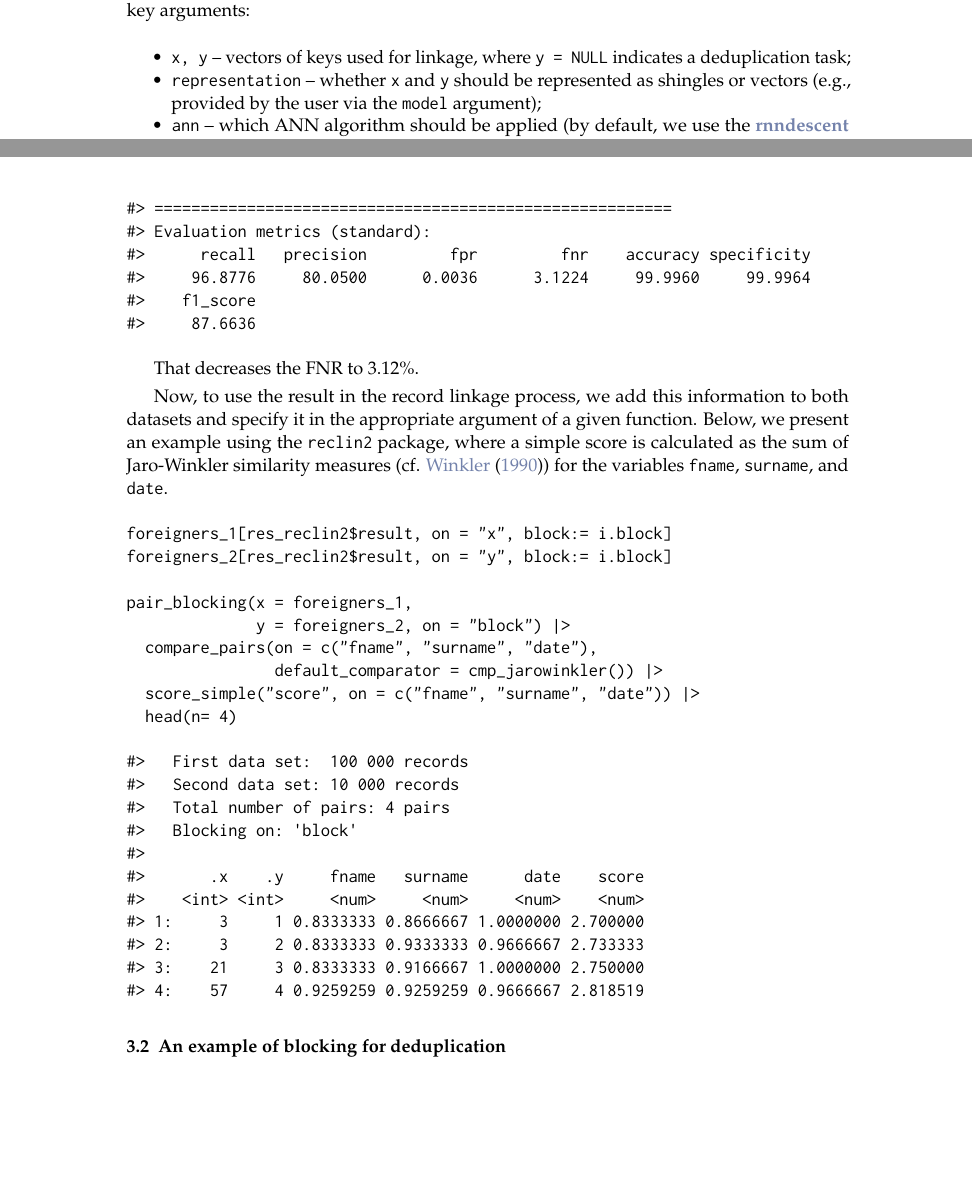
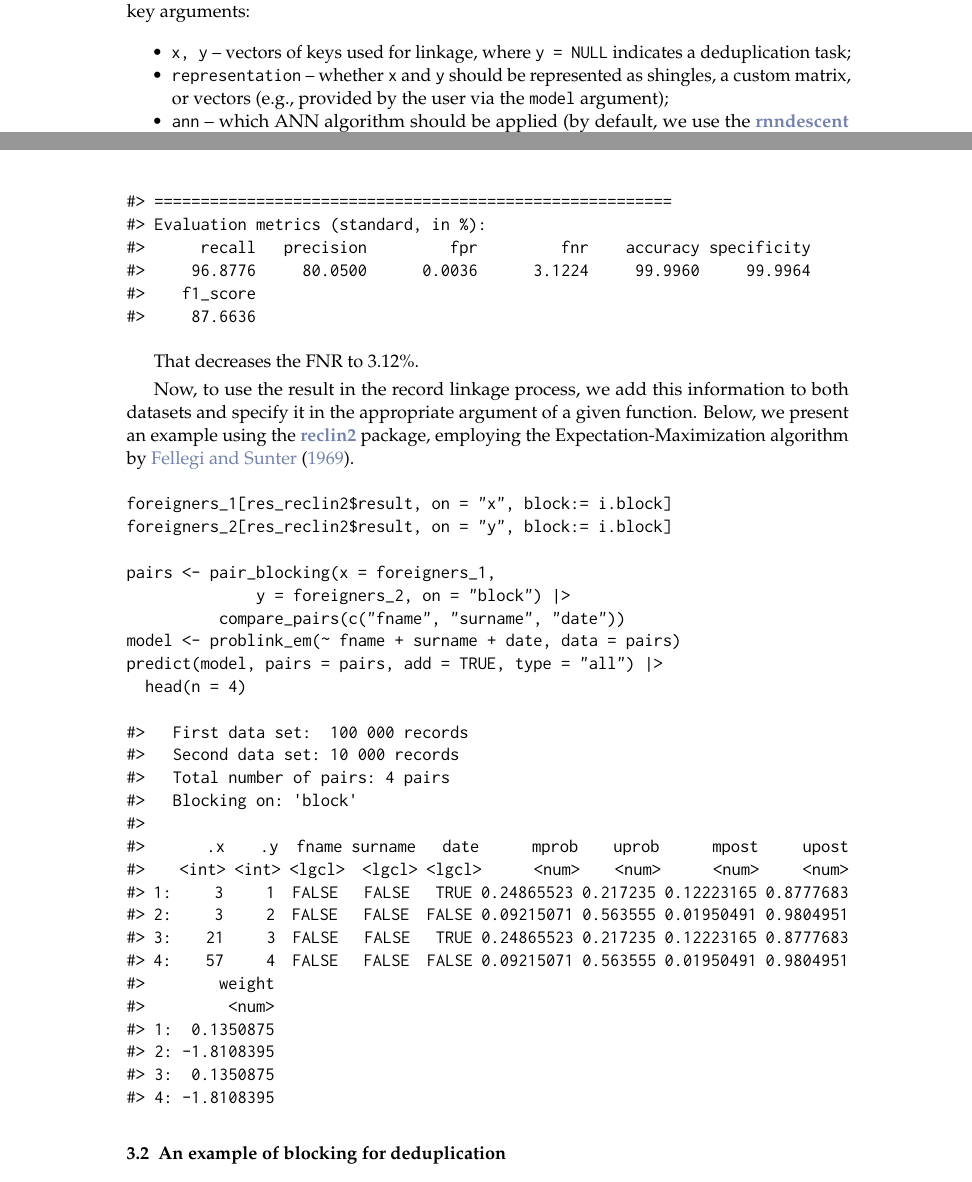
Before and after one commit to ncn-foreigners/paper-blocking-rpkg, a LaTeX document (paper/RJwrapper.tex, which reads paper/paper-blocking.tex): two parts of pages 3 and 8 of 14, joined at a grey line, cut so that both start at the same text, the shorter picture padded with empty space. Compiled offline with pdfLaTeX.

Commit message:
Fellegi-Sunter model

```diff
--- a/paper/paper-blocking.tex
+++ b/paper/paper-blocking.tex
@@ -179,7 +179,7 @@ contains the following key arguments:
   \texttt{x,\ y} -- vectors of keys used for linkage, where \texttt{y\ =\ NULL} indicates a deduplication task;
 \item
   \texttt{representation} -- whether \texttt{x} and \texttt{y} should be represented as
-  shingles or vectors (e.g., provided by the user via the \texttt{model}
+  shingles, a custom matrix, or vectors (e.g., provided by the user via the \texttt{model}
   argument);
 \item
   \texttt{ann} -- which ANN algorithm should be applied (by default, we use
@@ -542,3 +542,4 @@ res_reclin
 #>    2    3    4    5    6    7
 #> 3920 1599  928   19    2    2
 #> ========================================================
+#> Evaluation metrics (standard, in %):
@@ -569,14 +569,14 @@ res_reclin2
 #> ========================================================
 #> Blocking based on the nnd method.
 #> Number of blocks: 6394.
-#> Number of shingles created for blocking: 1232.
+#> Number of columns used for blocking: 1232.
 #> Reduction ratio: 0.9999.
 #> ========================================================
 #> Distribution of the size of the blocks:
 #>    2    3    4    5    7
 #> 3800 1615  954   21    4
 #> ========================================================
-#> Evaluation metrics (standard):
+#> Evaluation metrics (standard, in %):
 #>      recall   precision         fpr         fnr    accuracy specificity
 #>     96.8776     80.0500      0.0036      3.1224     99.9960     99.9964
 #>    f1_score
@@ -588,20 +588,19 @@ That decreases the FNR to
 
 Now, to use the result in the record linkage process, we add this
 information to both datasets and specify it in the appropriate argument
-of a given function. Below, we present an example using the \texttt{reclin2}
-package, where a simple score is calculated as the sum of Jaro-Winkler similarity measures
-(cf. \citet{Winkler1990}) for the variables \texttt{fname}, \texttt{surname}, and \texttt{date}.
+of a given function. Below, we present an example using the \CRANpkg{reclin2}
+package, employing the Expectation-Maximization algorithm by \citet{fellegi1969theory}.
 
 \begin{verbatim}
 foreigners_1[res_reclin2$result, on = "x", block:= i.block]
 foreigners_2[res_reclin2$result, on = "y", block:= i.block]
 
-pair_blocking(x = foreigners_1,
+pairs <- pair_blocking(x = foreigners_1,
               y = foreigners_2, on = "block") |>
-  compare_pairs(on = c("fname", "surname", "date"),
-                default_comparator = cmp_jarowinkler()) |>
-  score_simple("score", on = c("fname", "surname", "date")) |>
-  head(n= 4)
+          compare_pairs(c("fname", "surname", "date"))
+model <- problink_em(~ fname + surname + date, data = pairs)
+predict(model, pairs = pairs, add = TRUE, type = "all") |>
+  head(n = 4)
 \end{verbatim}
 
 \begin{verbatim}
@@ -610,12 +609,18 @@ pair_blocking(x = foreigners_1,
 #>   Total number of pairs: 4 pairs
 #>   Blocking on: 'block'
 #>
-#>       .x    .y     fname   surname      date    score
-#>    <int> <int>     <num>     <num>     <num>    <num>
-#> 1:     3     1 0.8333333 0.8666667 1.0000000 2.700000
-#> 2:     3     2 0.8333333 0.9333333 0.9666667 2.733333
-#> 3:    21     3 0.8333333 0.9166667 1.0000000 2.750000
-#> 4:    57     4 0.9259259 0.9259259 0.9666667 2.818519
+#>       .x    .y  fname surname   date      mprob    uprob      mpost     upost
+#>    <int> <int> <lgcl>  <lgcl> <lgcl>      <num>    <num>      <num>     <num>
+#> 1:     3     1  FALSE   FALSE   TRUE 0.24865523 0.217235 0.12223165 0.8777683
+#> 2:     3     2  FALSE   FALSE  FALSE 0.09215071 0.563555 0.01950491 0.9804951
+#> 3:    21     3  FALSE   FALSE   TRUE 0.24865523 0.217235 0.12223165 0.8777683
+#> 4:    57     4  FALSE   FALSE  FALSE 0.09215071 0.563555 0.01950491 0.9804951
+#>        weight
+#>         <num>
+#> 1:  0.1350875
+#> 2: -1.8108395
+#> 3:  0.1350875
+#> 4: -1.8108395
 \end{verbatim}
 
 \subsection{An example of blocking for deduplication}\label{an-example-of-blocking-for-deduplication}
```
Also changed, not shown: paper/RJwrapper.bbl, paper/paper-blocking.pdf, paper/paper-blocking.tex (9 more changed lines), 7 other files.
